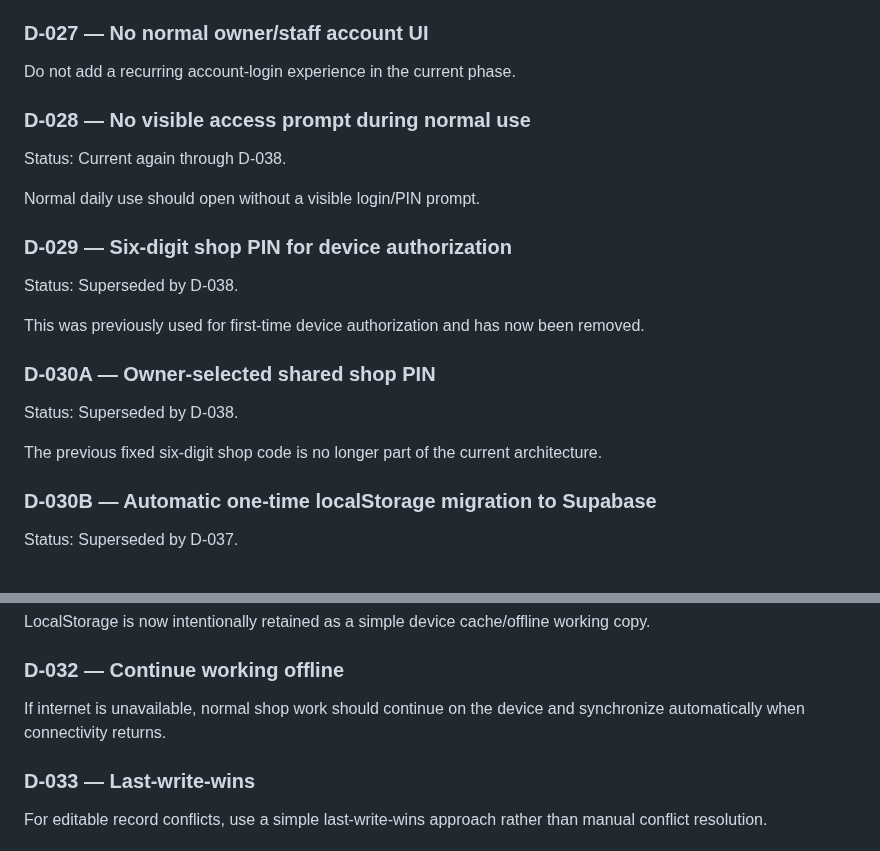
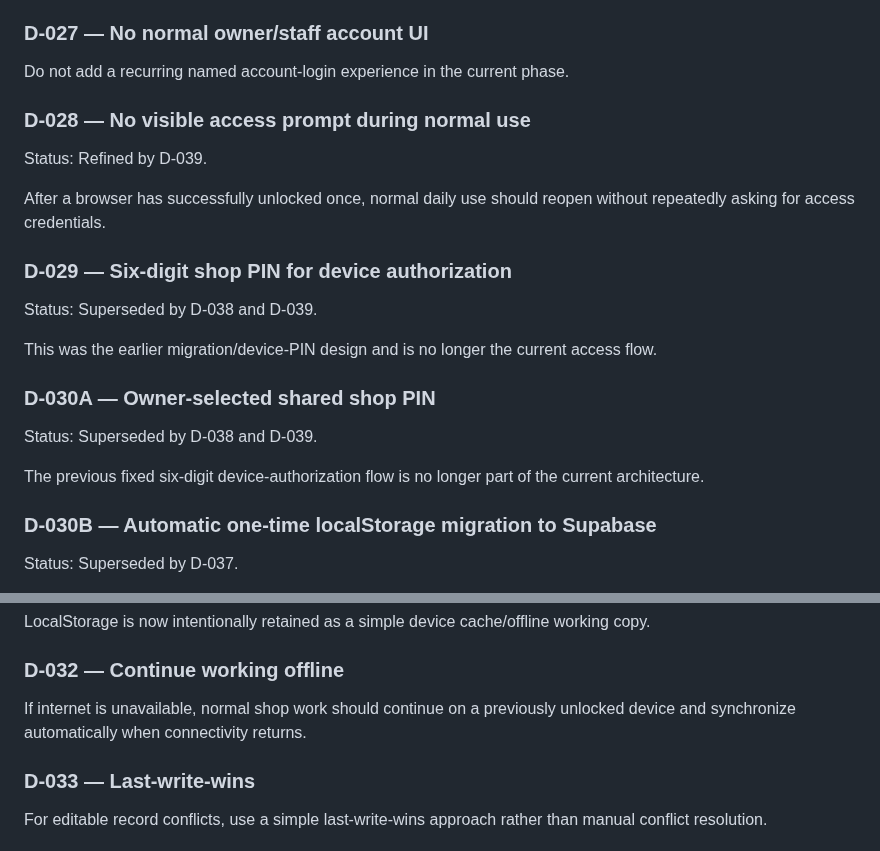
Before and after one commit to AM-naguib/5areta, a Markdown page: docs/DECISIONS.md, 2 parts joined by grey strips. GitHub-like rendering.

```diff
--- a/docs/DECISIONS.md
+++ b/docs/DECISIONS.md
@@ -79,22 +79,22 @@ Status: Superseded by D-026.
 GitHub Pages hosts the frontend. Supabase Database stores structured business data and Supabase Storage stores product images.
 
 ### D-027 — No normal owner/staff account UI
-Do not add a recurring account-login experience in the current phase.
+Do not add a recurring named account-login experience in the current phase.
 
 ### D-028 — No visible access prompt during normal use
-Status: Current again through D-038.
+Status: Refined by D-039.
 
-Normal daily use should open without a visible login/PIN prompt.
+After a browser has successfully unlocked once, normal daily use should reopen without repeatedly asking for access credentials.
 
 ### D-029 — Six-digit shop PIN for device authorization
-Status: Superseded by D-038.
+Status: Superseded by D-038 and D-039.
 
-This was previously used for first-time device authorization and has now been removed.
+This was the earlier migration/device-PIN design and is no longer the current access flow.
 
 ### D-030A — Owner-selected shared shop PIN
-Status: Superseded by D-038.
+Status: Superseded by D-038 and D-039.
 
-The previous fixed six-digit shop code is no longer part of the current architecture.
+The previous fixed six-digit device-authorization flow is no longer part of the current architecture.
 
 ### D-030B — Automatic one-time localStorage migration to Supabase
 Status: Superseded by D-037.
@@ -107,7 +107,7 @@ Status: Superseded by D-037.
 LocalStorage is now intentionally retained as a simple device cache/offline working copy.
 
 ### D-032 — Continue working offline
-If internet is unavailable, normal shop work should continue on the device and synchronize automatically when connectivity returns.
+If internet is unavailable, normal shop work should continue on a previously unlocked device and synchronize automatically when connectivity returns.
 
 ### D-033 — Last-write-wins
 For editable record conflicts, use a simple last-write-wins approach rather than manual conflict resolution.
```
Also changed, not shown: other parts of docs/DECISIONS.md (+25 -18 lines).
